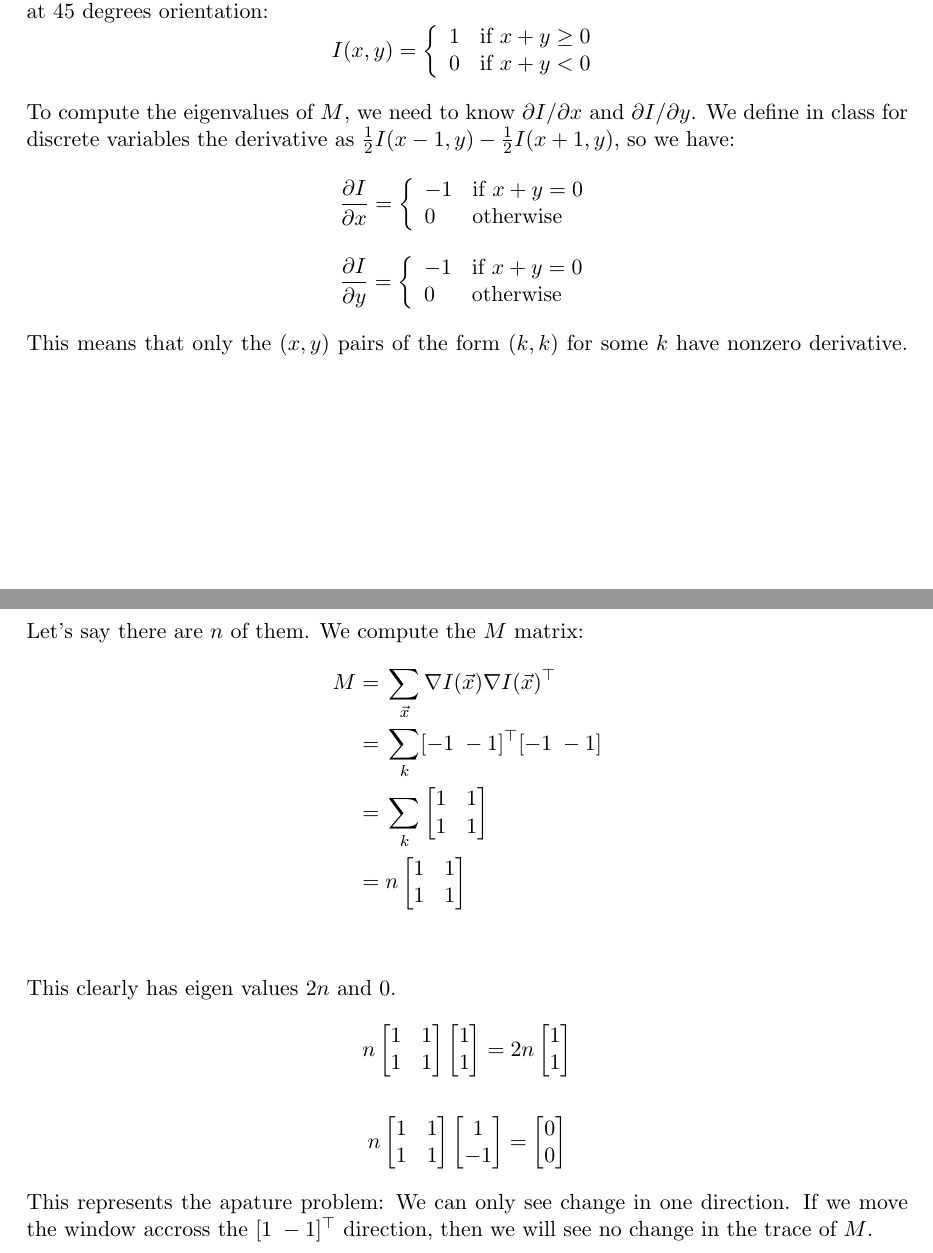
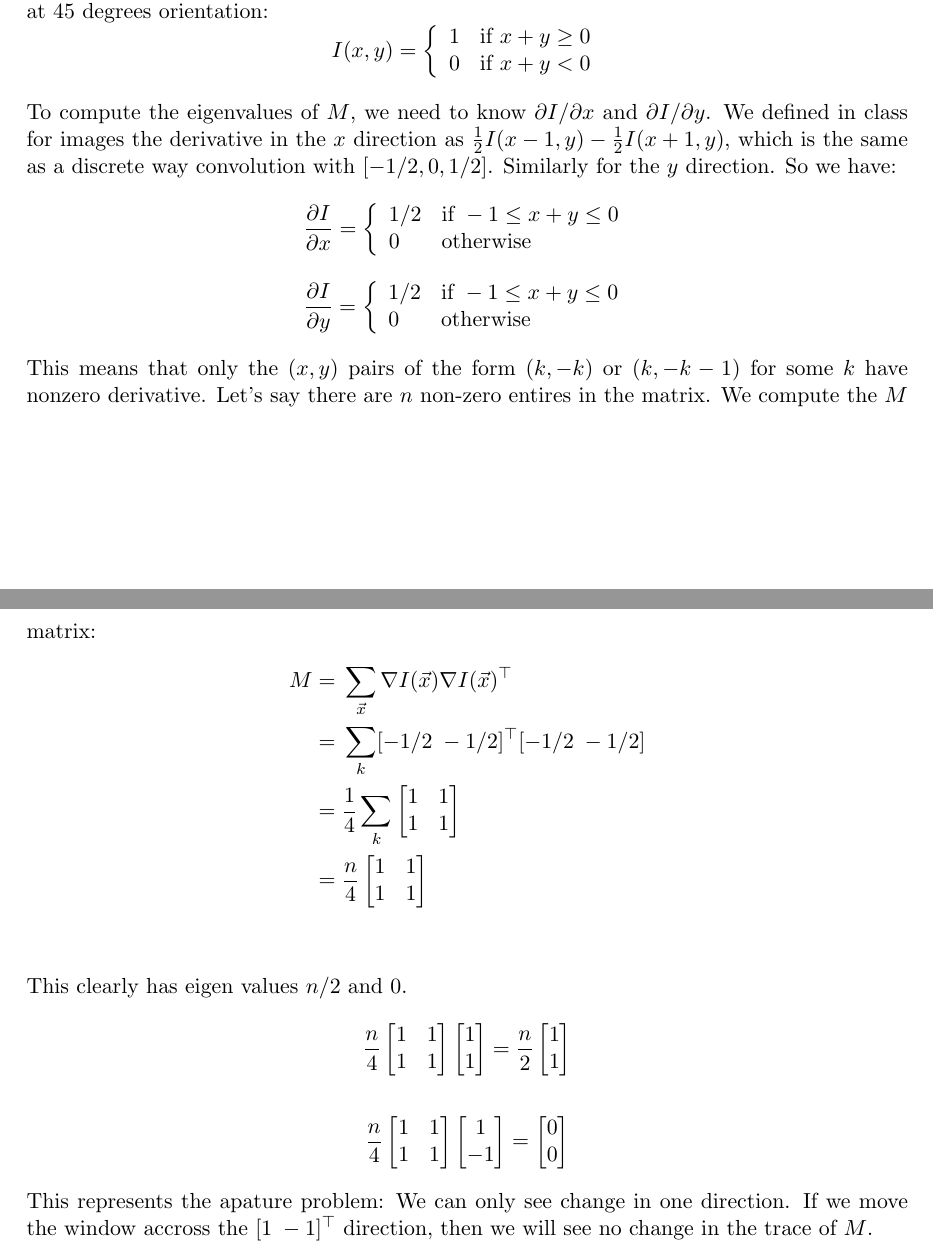
Before and after one commit to alternative123/IntensiveWeeknight, a LaTeX problem sheet (HW3/2015_hw3_template.tex): two parts of pages 2 and 3 of 4, joined at a grey line, cut so that both start at the same text. Compiled offline with pdfLaTeX.

Commit message:
Fixed bug with part c

```diff
--- a/HW3/2015_hw3_template.tex
+++ b/HW3/2015_hw3_template.tex
@@ -92,42 +92,42 @@ I(x,y) = \left\{
 \]
 
 To compute the eigenvalues of $M$, we need to know $\partial I / \partial x$ and $\partial I / \partial y$.
-We define in class for discrete variables the derivative as $\frac{1}{2} I(x-1,y) - \frac{1}{2} I(x+1,y)$,
-so we have:
+We defined in class for images the derivative in the $x$ direction as
+$\frac{1}{2} I(x-1,y) - \frac{1}{2} I(x+1,y)$, which is the same as a discrete way convolution with
+$[ -1/2, 0, 1/2]$. Similarly for the $y$ direction. So we have:
 \[ \frac{\partial I}{\partial x} = \left\{
     \begin{array}{ll}
-       -1 & \textrm{if } x + y = 0 \\
+        1/2 & \textrm{if } -1 \le x + y \le 0 \\
         0 & \textrm{otherwise}
     \end{array} \right.
 \]
 \[ \frac{\partial I}{\partial y} = \left\{
     \begin{array}{ll}
-       -1 & \textrm{if } x + y = 0 \\
+        1/2 & \textrm{if } -1 \le x + y \le 0 \\
         0 & \textrm{otherwise}
     \end{array} \right.
 \]
 
-This means that only the $(x,y)$ pairs of the form $(k,k)$ for some $k$ have nonzero derivative. Let's say
-there are $n$ of them. We compute the
-$M$ matrix:
+This means that only the $(x,y)$ pairs of the form $(k,-k)$ or $(k,-k-1)$ for some $k$ have nonzero derivative.
+Let's say there are $n$ non-zero entires in the matrix. We compute the $M$ matrix:
 \begin{align*}
 M
 =&\; \sum_{\vec{x}} \nabla I(\vec{x}) \nabla I(\vec{x})^\top \\
-=&\; \sum_{k} [-1 \; -1 ]^\top [ -1 \; -1 ]  \\
-=&\; \sum_{k}
+=&\; \sum_{k} [-1/2 \; -1/2 ]^\top [ -1/2 \; -1/2 ]  \\
+=&\; \frac{1}{4} \sum_{k}
         \begin{bmatrix}
            1 & 1 \\
            1 & 1
         \end{bmatrix} \\
-=&\; n  \begin{bmatrix}
+=&\; \frac{n}{4}  \begin{bmatrix}
            1 & 1 \\
            1 & 1
         \end{bmatrix} \\
 \end{align*}
 
-This clearly has eigen values $2n$ and $0$.
+This clearly has eigen values $n/2$ and $0$.
 \[
-n \begin{bmatrix}
+\frac{n}{4} \begin{bmatrix}
            1 & 1 \\
            1 & 1
    \end{bmatrix}
@@ -135,14 +135,14 @@ n \begin{bmatrix}
            1  \\
            1
    \end{bmatrix} =
- 2n \begin{bmatrix}
+ \frac{n}{2} \begin{bmatrix}
            1  \\
            1
    \end{bmatrix}
 \]
 
 \[
-n \begin{bmatrix}
+\frac{n}{4} \begin{bmatrix}
            1 & 1 \\
            1 & 1
    \end{bmatrix}
```
Also changed, not shown: HW3/2015_hw3_template.pdf.
